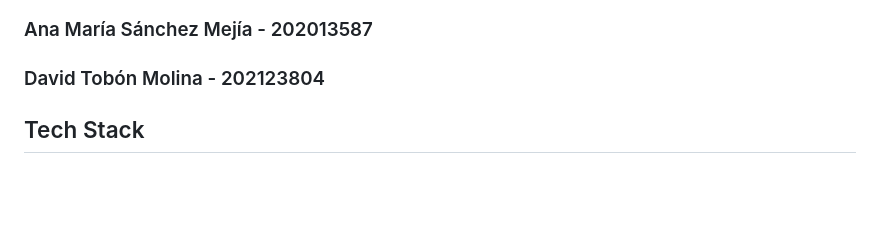
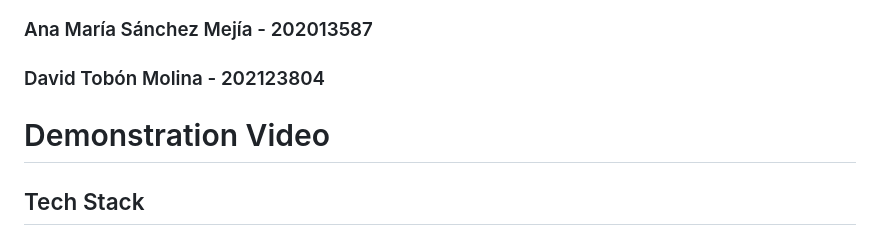
Before and after one commit to IavilaGw/proyecto0, a Markdown page: README.md, the part around the change. GitHub-like rendering; blank space fills up the shorter version.

```diff
--- a/README.md
+++ b/README.md
@@ -9,7 +9,7 @@ A TodoList application built with Go (Gin framework) and a modern web frontend,
 ### Ana María Sánchez Mejía - 202013587
 ### David Tobón Molina - 202123804
 
-
+# Demonstration Video
 
 ## Tech Stack
 
```
